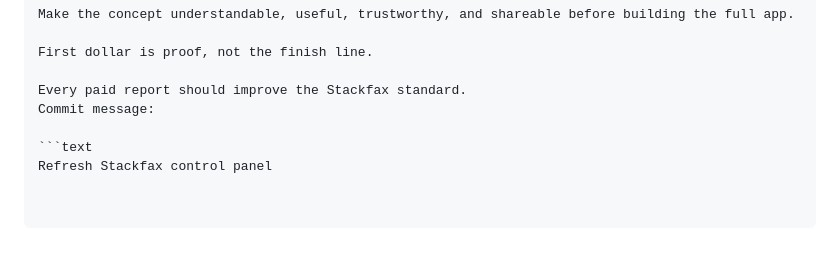
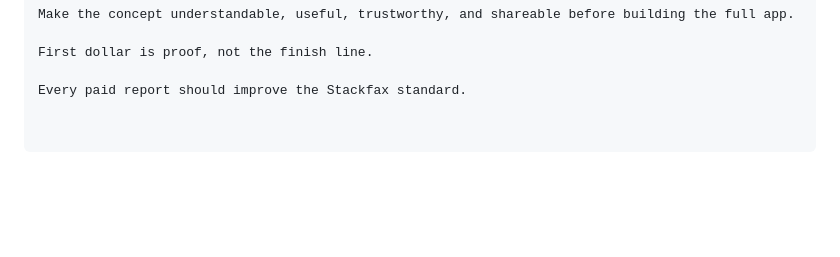
Before and after one commit to getstackfax/stackfax, a Markdown page: CONTROL_PANEL.md, the part around the change. GitHub-like rendering; blank space fills up the shorter version.

Commit message:
Refresh Stackfax control panel

````diff
--- a/CONTROL_PANEL.md
+++ b/CONTROL_PANEL.md
@@ -471,7 +471,3 @@ Make the concept understandable, useful, trustworthy, and shareable before build
 First dollar is proof, not the finish line.
 
 Every paid report should improve the Stackfax standard.
-Commit message:
-
-```text
-Refresh Stackfax control panel
````
